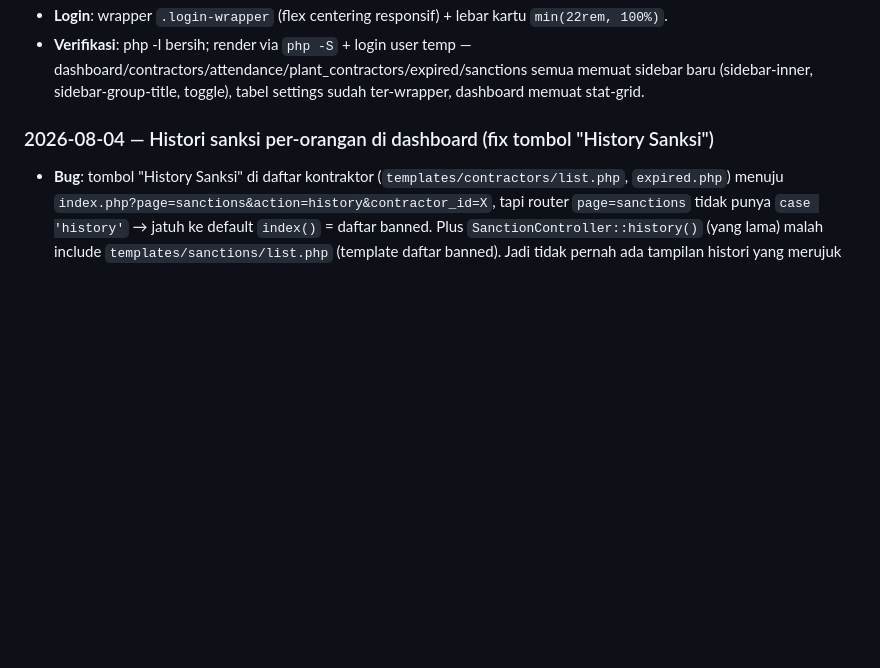
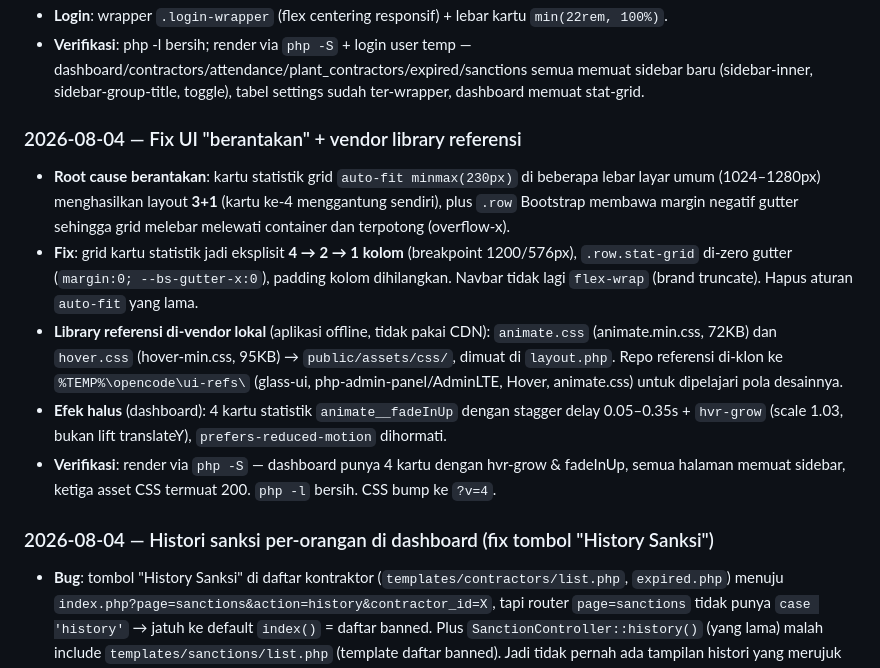
Before and after one commit to ayahbaik2020-afk/idcard, a Markdown page: WORK_LOG.md, the part around the change. Rendered like a GitHub page; blank space fills up the shorter version.

Commit message:
docs: WORK_LOG entry for UI fix + vendored animate.css/hover.css

```diff
--- a/WORK_LOG.md
+++ b/WORK_LOG.md
@@ -155,6 +155,29 @@
   dashboard/contractors/attendance/plant_contractors/expired/sanctions
   semua memuat sidebar baru (sidebar-inner, sidebar-group-title, toggle),
   tabel settings sudah ter-wrapper, dashboard memuat stat-grid.
+
+### 2026-08-04 — Fix UI "berantakan" + vendor library referensi
+- **Root cause berantakan**: kartu statistik grid `auto-fit minmax(230px)`
+  di beberapa lebar layar umum (1024–1280px) menghasilkan layout **3+1**
+  (kartu ke-4 menggantung sendiri), plus `.row` Bootstrap membawa margin
+  negatif gutter sehingga grid melebar melewati container dan terpotong
+  (overflow-x).
+- **Fix**: grid kartu statistik jadi eksplisit **4 → 2 → 1 kolom**
+  (breakpoint 1200/576px), `.row.stat-grid` di-zero gutter
+  (`margin:0; --bs-gutter-x:0`), padding kolom dihilangkan. Navbar tidak
+  lagi `flex-wrap` (brand truncate). Hapus aturan `auto-fit` yang lama.
+- **Library referensi di-vendor lokal** (aplikasi offline, tidak pakai
+  CDN): `animate.css` (animate.min.css, 72KB) dan `hover.css`
+  (hover-min.css, 95KB) → `public/assets/css/`, dimuat di `layout.php`.
+  Repo referensi di-klon ke `%TEMP%\opencode\ui-refs\` (glass-ui,
+  php-admin-panel/AdminLTE, Hover, animate.css) untuk dipelajari pola
+  desainnya.
+- **Efek halus** (dashboard): 4 kartu statistik `animate__fadeInUp`
+  dengan stagger delay 0.05–0.35s + `hvr-grow` (scale 1.03, bukan lift
+  translateY), `prefers-reduced-motion` dihormati.
+- **Verifikasi**: render via `php -S` — dashboard punya 4 kartu dengan
+  hvr-grow & fadeInUp, semua halaman memuat sidebar, ketiga asset CSS
+  termuat 200. `php -l` bersih. CSS bump ke `?v=4`.
 
 ### 2026-08-04 — Histori sanksi per-orangan di dashboard (fix tombol "History Sanksi")
 - **Bug**: tombol "History Sanksi" di daftar kontraktor (`templates/contractors/list.php`,
```
